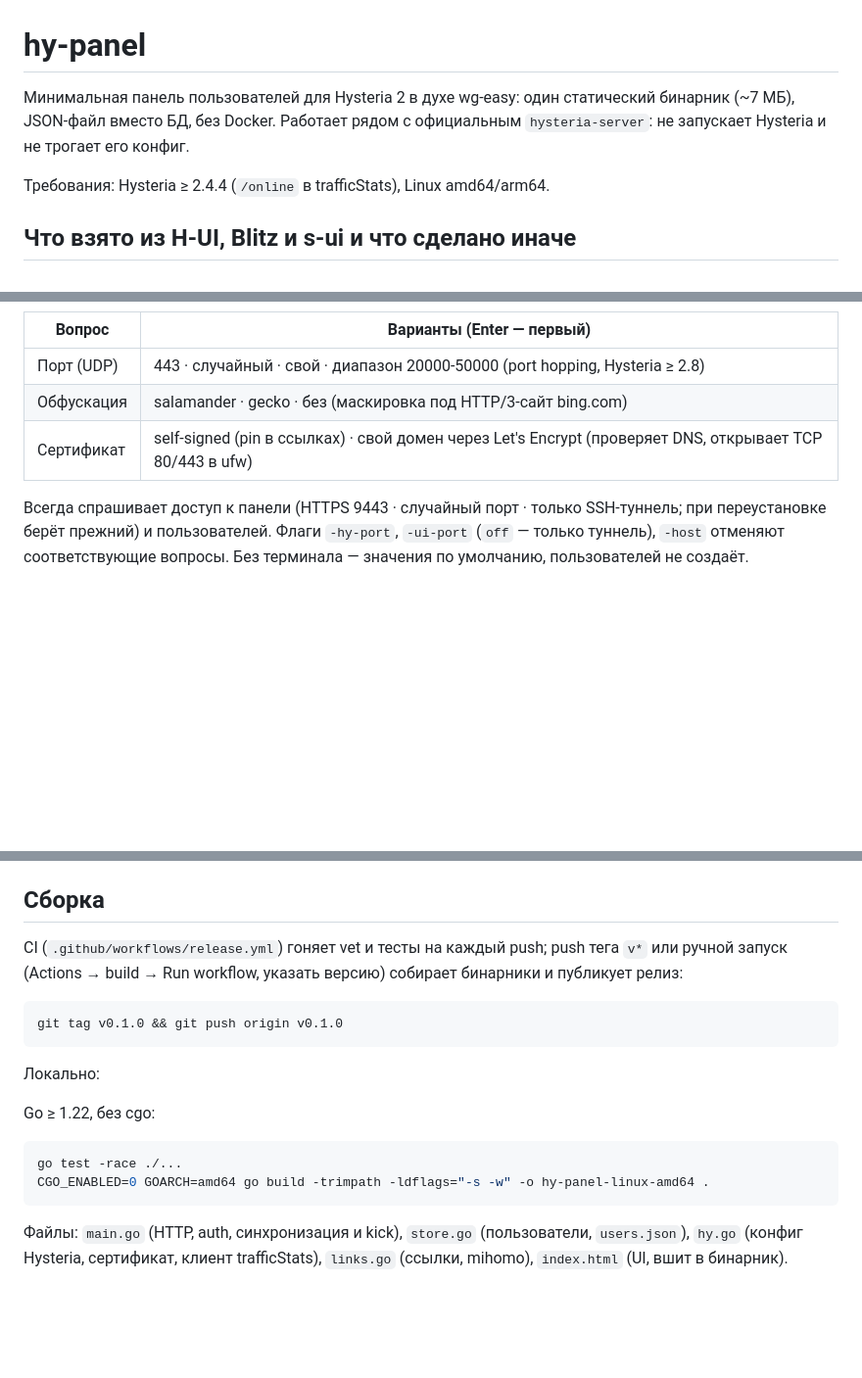
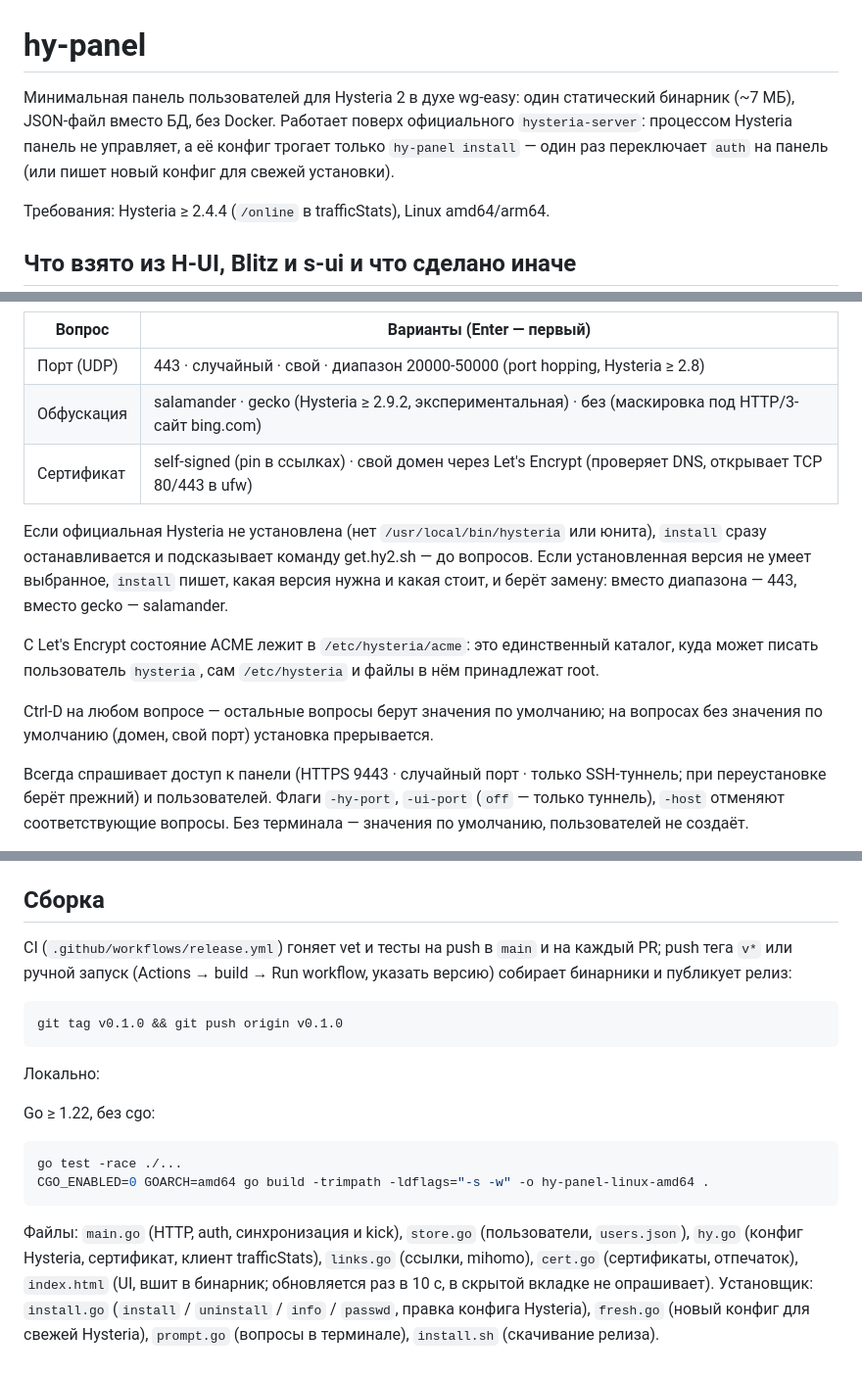
Before and after one commit to eonyushkin-commits/hy-panel, a Markdown page: README.md, 3 parts joined by grey strips. Shown at 98% size. Drawn GitHub-style; blank space fills up the shorter version.

Commit message:
README: актуализировать под текущий установщик
- install правит конфиг Hysteria (вступление и «Не взято» говорили обратное)
- проверка установленной Hysteria до вопросов, замены по версии (gecko ≥ 2.9.2)
- каталог ACME /etc/hysteria/acme и владельцы файлов, поведение Ctrl-D
- -ui-port off вместо "", CI на push в main и PR, полный список файлов

Co-Authored-By: Claude Opus 5.5 <noreply@anthropic.com>
Claude-Session: https://claude.ai/code/session_01DSa38VeW9mwK534FpeqmSM

````diff
--- a/README.md
+++ b/README.md
@@ -1,6 +1,6 @@
 # hy-panel
 
-Минимальная панель пользователей для Hysteria 2 в духе wg-easy: один статический бинарник (~7 МБ), JSON-файл вместо БД, без Docker. Работает рядом с официальным `hysteria-server`: не запускает Hysteria и не трогает его конфиг.
+Минимальная панель пользователей для Hysteria 2 в духе wg-easy: один статический бинарник (~7 МБ), JSON-файл вместо БД, без Docker. Работает поверх официального `hysteria-server`: процессом Hysteria панель не управляет, а её конфиг трогает только `hy-panel install` — один раз переключает `auth` на панель (или пишет новый конфиг для свежей установки).
 
 Требования: Hysteria ≥ 2.4.4 (`/online` в trafficStats), Linux amd64/arm64.
 
@@ -46,8 +46,14 @@ bash <(curl -fsSL https://raw.githubusercontent.com/eonyushkin-commits/hy-panel/
 | Вопрос | Варианты (Enter — первый) |
 |---|---|
 | Порт (UDP) | 443 · случайный · свой · диапазон 20000-50000 (port hopping, Hysteria ≥ 2.8) |
-| Обфускация | salamander · gecko · без (маскировка под HTTP/3-сайт bing.com) |
+| Обфускация | salamander · gecko (Hysteria ≥ 2.9.2, экспериментальная) · без (маскировка под HTTP/3-сайт bing.com) |
 | Сертификат | self-signed (pin в ссылках) · свой домен через Let's Encrypt (проверяет DNS, открывает TCP 80/443 в ufw) |
+
+Если официальная Hysteria не установлена (нет `/usr/local/bin/hysteria` или юнита), `install` сразу останавливается и подсказывает команду get.hy2.sh — до вопросов. Если установленная версия не умеет выбранное, `install` пишет, какая версия нужна и какая стоит, и берёт замену: вместо диапазона — 443, вместо gecko — salamander.
+
+С Let's Encrypt состояние ACME лежит в `/etc/hysteria/acme`: это единственный каталог, куда может писать пользователь `hysteria`, сам `/etc/hysteria` и файлы в нём принадлежат root.
+
+Ctrl-D на любом вопросе — остальные вопросы берут значения по умолчанию; на вопросах без значения по умолчанию (домен, свой порт) установка прерывается.
 
 Всегда спрашивает доступ к панели (HTTPS 9443 · случайный порт · только SSH-туннель; при переустановке берёт прежний) и пользователей. Флаги `-hy-port`, `-ui-port` (`off` — только туннель), `-host` отменяют соответствующие вопросы. Без терминала — значения по умолчанию, пользователей не создаёт.
 
@@ -115,7 +121,7 @@ env HYP_PASSWORD                           пароль панели, ≥8 си
 
 ## Сборка
 
-CI (`.github/workflows/release.yml`) гоняет vet и тесты на каждый push; push тега `v*` или ручной запуск (Actions → build → Run workflow, указать версию) собирает бинарники и публикует релиз:
+CI (`.github/workflows/release.yml`) гоняет vet и тесты на push в `main` и на каждый PR; push тега `v*` или ручной запуск (Actions → build → Run workflow, указать версию) собирает бинарники и публикует релиз:
 
 ```bash
 git tag v0.1.0 && git push origin v0.1.0
@@ -130,4 +136,4 @@ go test -race ./...
 CGO_ENABLED=0 GOARCH=amd64 go build -trimpath -ldflags="-s -w" -o hy-panel-linux-amd64 .
 ```
 
-Файлы: `main.go` (HTTP, auth, синхронизация и kick), `store.go` (пользователи, `users.json`), `hy.go` (конфиг Hysteria, сертификат, клиент trafficStats), `links.go` (ссылки, mihomo), `index.html` (UI, вшит в бинарник).
+Файлы: `main.go` (HTTP, auth, синхронизация и kick), `store.go` (пользователи, `users.json`), `hy.go` (конфиг Hysteria, сертификат, клиент trafficStats), `links.go` (ссылки, mihomo), `cert.go` (сертификаты, отпечаток), `index.html` (UI, вшит в бинарник; обновляется раз в 10 с, в скрытой вкладке не опрашивает). Установщик: `install.go` (`install` / `uninstall` / `info` / `passwd`, правка конфига Hysteria), `fresh.go` (новый конфиг для свежей Hysteria), `prompt.go` (вопросы в терминале), `install.sh` (скачивание релиза).
````
Also changed, not shown: other parts of README.md (+2 -2 lines).
